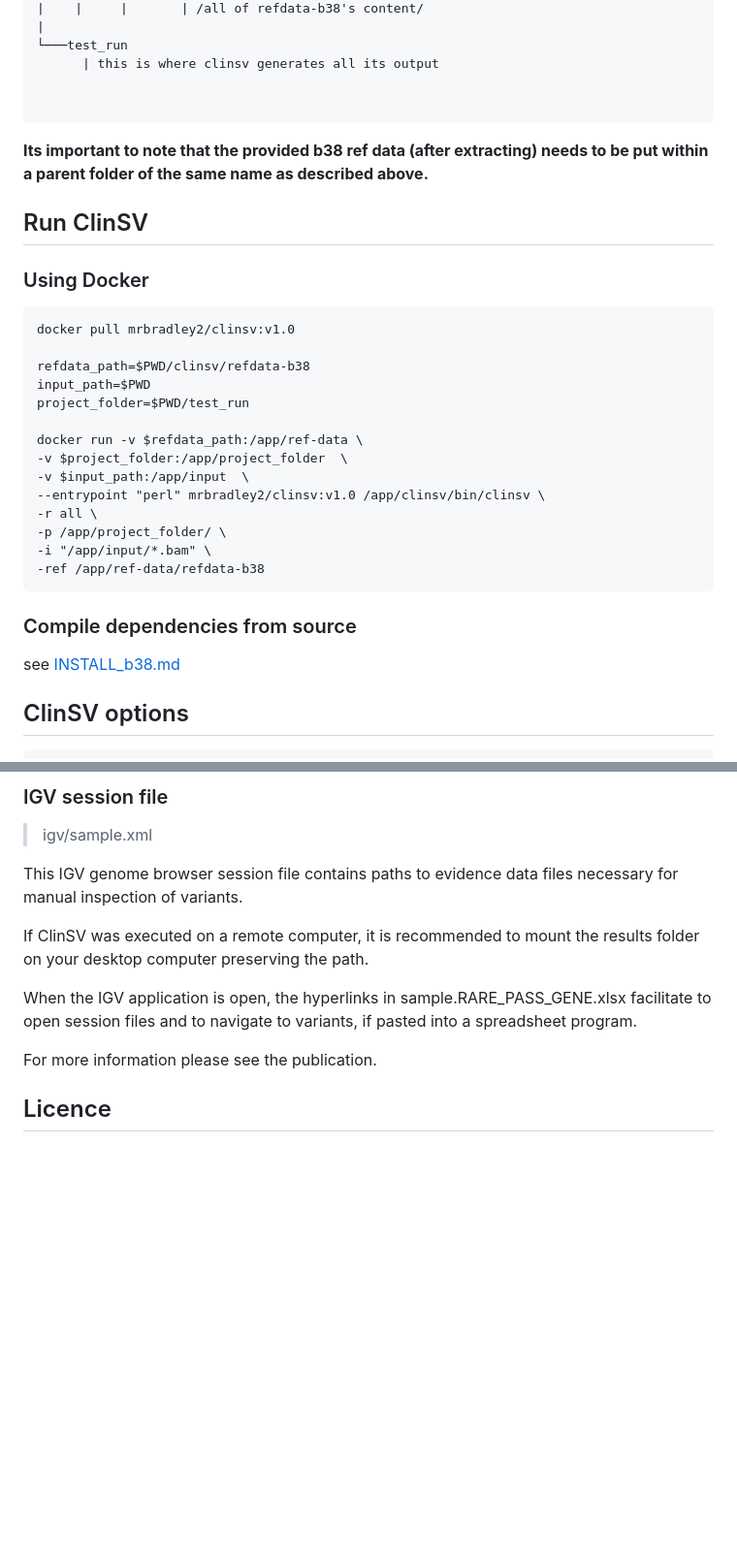
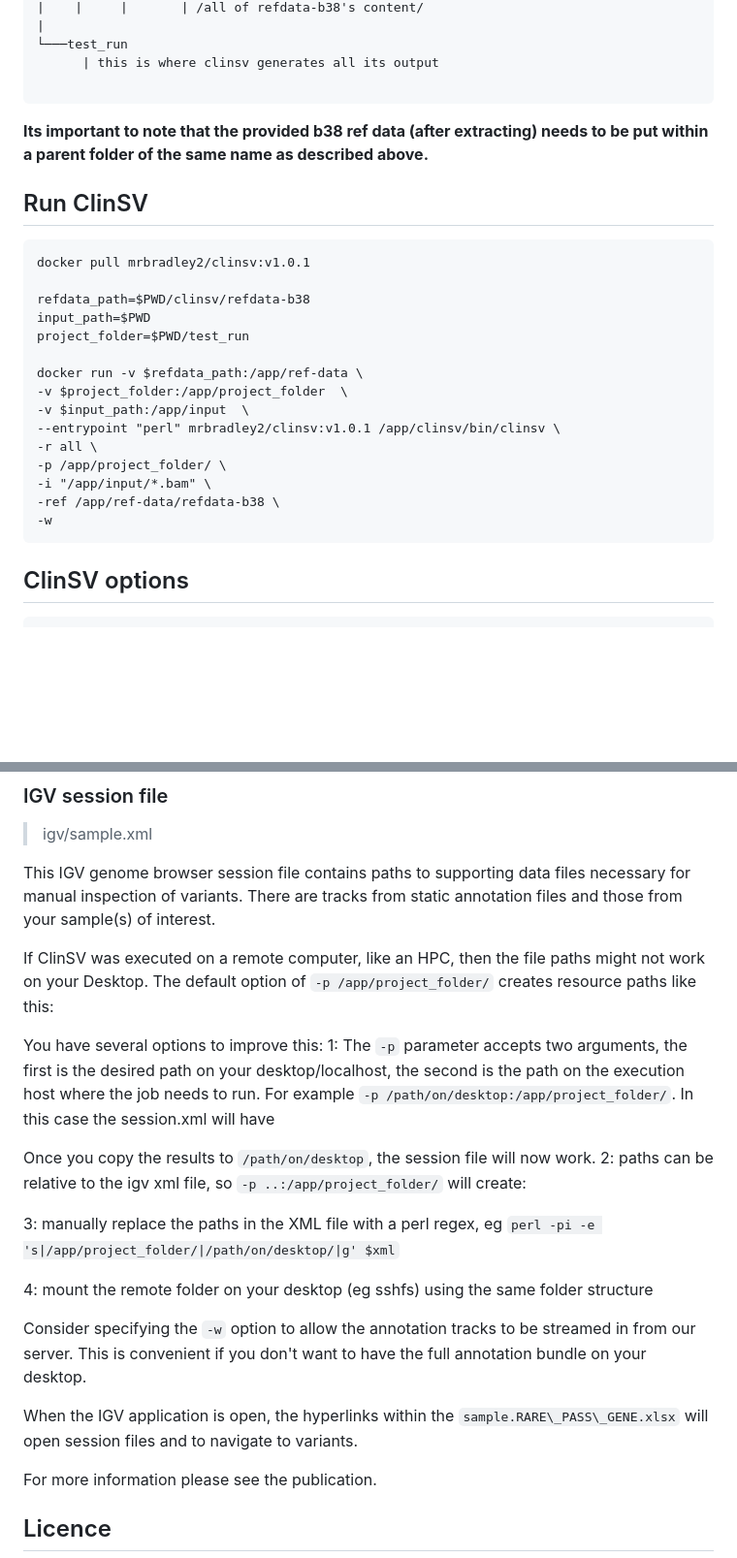
Before and after one commit to KCCG/ClinSV, a Markdown page: README.md, 2 parts joined by grey strips. Shown at 97% size. GitHub-like rendering; blank space fills up the shorter version.

````diff
--- a/README.md
+++ b/README.md
@@ -62,15 +67,13 @@ Current working directory
 └───test_run
       | this is where clinsv generates all its output
 
+```
+**Its important to note that the provided b38 ref data (after extracting) needs to be put within a parent folder of the same name as described above.**
+
+## Run ClinSV
 
 ```
-**Its important to note that the provided b38 ref data (after extracting) needs to be put within a parent folder of the same name as described above.**
-## Run ClinSV
-
-
-### Using Docker
-```
-docker pull mrbradley2/clinsv:v1.0
+docker pull mrbradley2/clinsv:v1.0.1
 
 refdata_path=$PWD/clinsv/refdata-b38
 input_path=$PWD
@@ -79,16 +82,13 @@ project_folder=$PWD/test_run
 docker run -v $refdata_path:/app/ref-data \
 -v $project_folder:/app/project_folder  \
 -v $input_path:/app/input  \
---entrypoint "perl" mrbradley2/clinsv:v1.0 /app/clinsv/bin/clinsv \
+--entrypoint "perl" mrbradley2/clinsv:v1.0.1 /app/clinsv/bin/clinsv \
 -r all \
 -p /app/project_folder/ \
 -i "/app/input/*.bam" \
--ref /app/ref-data/refdata-b38
+-ref /app/ref-data/refdata-b38 \
+-w
 ```
-
-### Compile dependencies from source
-see [INSTALL_b38.md](INSTALL_b38.md)
-
 
 ## ClinSV options
 
@@ -218,11 +155,28 @@ and the manuscript (see section citation)
 
 > igv/sample.xml
 
-This IGV genome browser session file contains paths to evidence data files necessary for manual inspection of variants.
+This IGV genome browser session file contains paths to supporting data files necessary for manual inspection of variants. There are tracks from static annotation files and those from your sample(s) of interest.
 
-If ClinSV was executed on a remote computer, it is recommended to mount the results folder on your desktop computer preserving the path.
+If ClinSV was executed on a remote computer, like an HPC, then the file paths might not work on your Desktop. The default option of `-p /app/project_folder/` creates resource paths like this:
 
-When the IGV application is open, the hyperlinks in sample.RARE\_PASS\_GENE.xlsx facilitate to open session files and to navigate to variants, if pasted into a spreadsheet program.
+  <Resource path="/app/project_folder/test_run/igv/alignments/Sample/bw/Sample.q0.bw"/>
+
+You have several options to improve this:
+1: The `-p` parameter accepts two arguments, the first is the desired path on your desktop/localhost, the second is the path on the execution host where the job needs to run. For example `-p /path/on/desktop:/app/project_folder/`. In this case the session.xml will have
+
+  <Resource path="/path/on/desktop/test_run/igv/alignments/Sample/bw/Sample.q0.bw"/>
+
+Once you copy the results to `/path/on/desktop`, the session file will now work.
+2: paths can be relative to the igv xml file, so `-p ..:/app/project_folder/` will create:
+  <Resource path="../alignments/Sample/bw/Sample.q0.bw"/>
+
+3: manually replace the paths in the XML file with a perl regex, eg `perl -pi -e 's|/app/project_folder/|/path/on/desktop/|g' $xml`
+
+4: mount the remote folder on your desktop (eg sshfs) using the same folder structure
+
+Consider specifying the `-w` option to allow the annotation tracks to be streamed in from our server. This is convenient if you don't want to have the full annotation bundle on your desktop.
+
+When the IGV application is open, the hyperlinks within the `sample.RARE\_PASS\_GENE.xlsx` will open session files and to navigate to variants.
 
 For more information please see the publication.
 
````
Also changed, not shown: other parts of README.md (+10 -68 lines).
